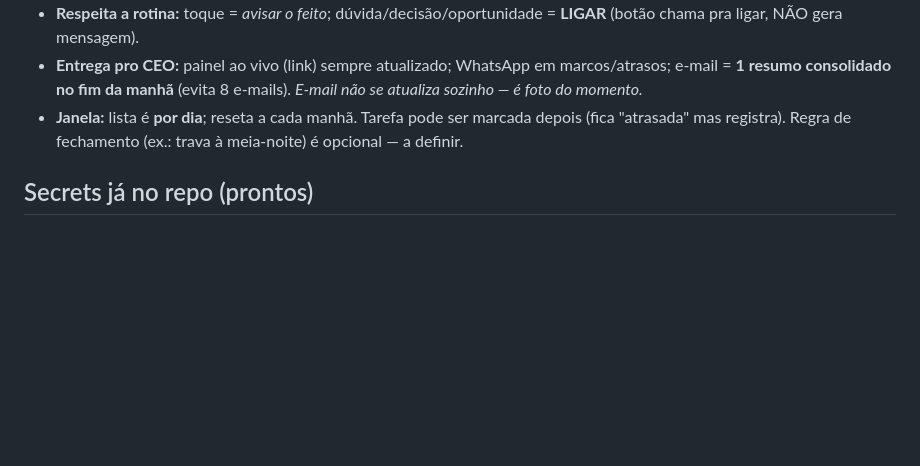
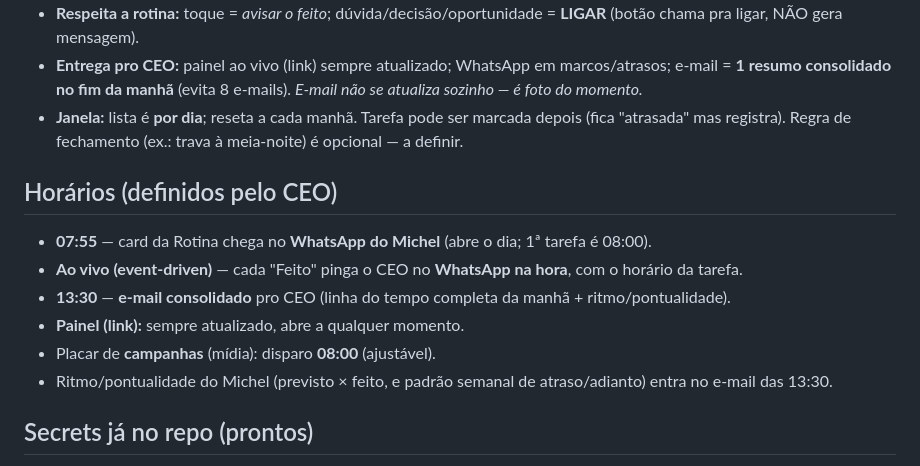
Before and after one commit to comercialbrunokatzer-boop/Sugiro-katzer-trafego-, a Markdown page: TAREFA2-PLANO.md, the part around the change. Drawn GitHub-style; blank space fills up the shorter version.

Commit message:
docs: horarios do CEO — rotina 07:55 (WhatsApp Michel), pings ao vivo, e-mail 13:30

```diff
--- a/TAREFA2-PLANO.md
+++ b/TAREFA2-PLANO.md
@@ -57,6 +57,14 @@ Manhã do Michel** (`MICHEL_ROTINA_v7`).
 - **Janela:** lista é **por dia**; reseta a cada manhã. Tarefa pode ser marcada depois (fica "atrasada"
   mas registra). Regra de fechamento (ex.: trava à meia-noite) é opcional — a definir.
 
+## Horários (definidos pelo CEO)
+- **07:55** — card da Rotina chega no **WhatsApp do Michel** (abre o dia; 1ª tarefa é 08:00).
+- **Ao vivo (event-driven)** — cada "Feito" pinga o CEO no **WhatsApp na hora**, com o horário da tarefa.
+- **13:30** — **e-mail consolidado** pro CEO (linha do tempo completa da manhã + ritmo/pontualidade).
+- **Painel (link):** sempre atualizado, abre a qualquer momento.
+- Placar de **campanhas** (mídia): disparo **08:00** (ajustável).
+- Ritmo/pontualidade do Michel (previsto × feito, e padrão semanal de atraso/adianto) entra no e-mail das 13:30.
+
 ## Secrets já no repo (prontos)
 `META_SYSTEM_TOKEN` · `ZAPI_INSTANCE` · `ZAPI_TOKEN` · `ZAPI_CLIENT_TOKEN` ·
 `WHATSAPP_MICHEL` · `WHATSAPP_CEO` · `WHATSAPP_CAROL` · `EMAIL_CEO`
```
